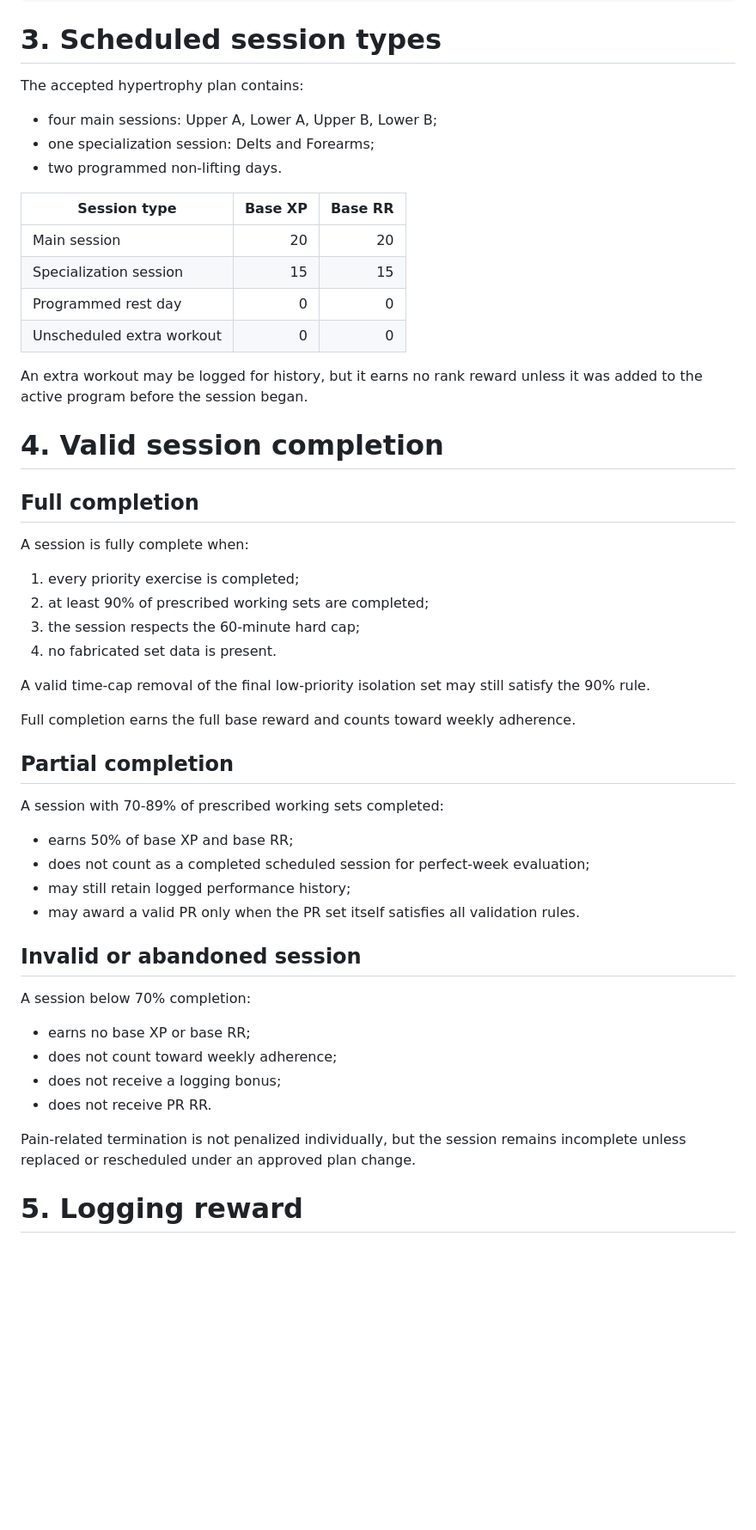
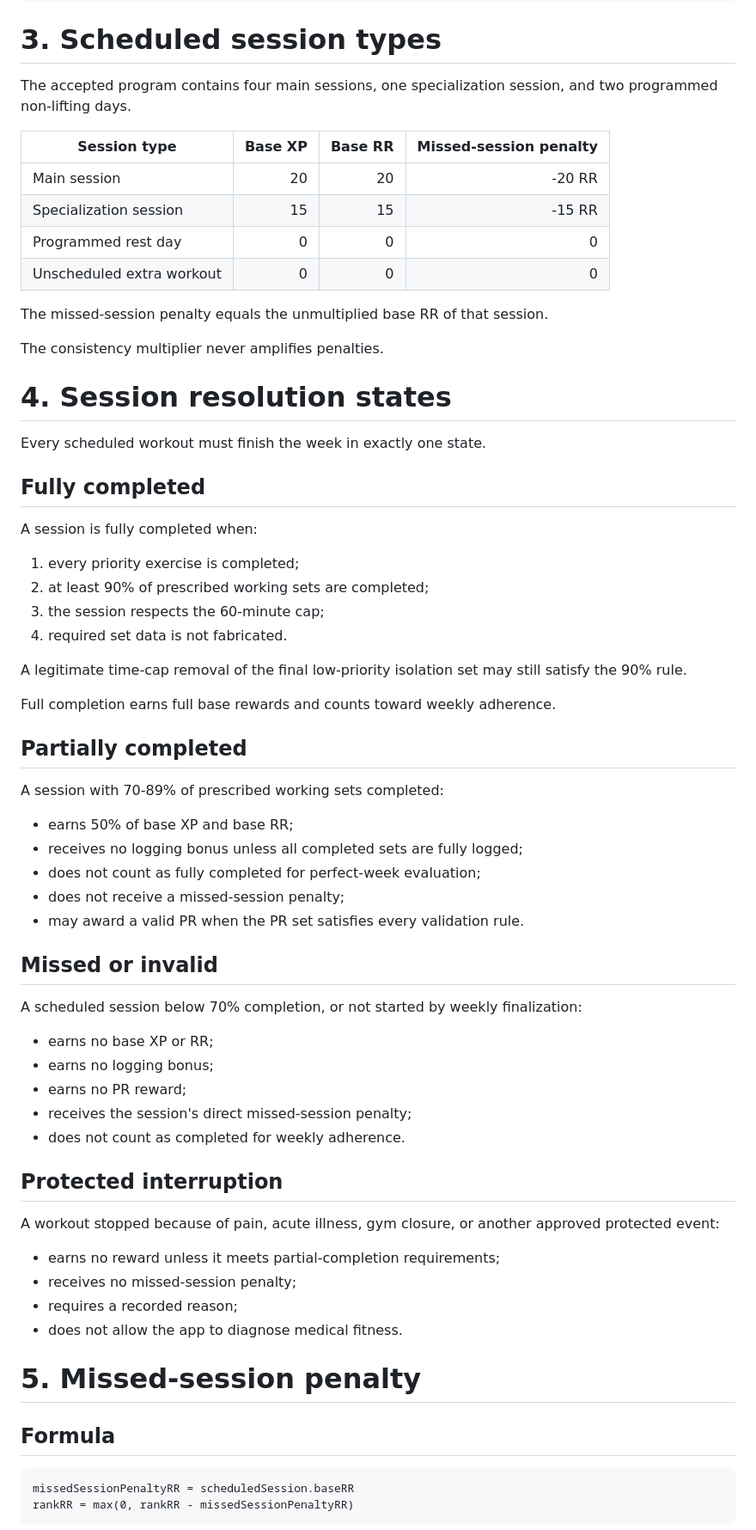
Before and after one commit to Hermann-33/Stone-Set, a Markdown page: docs/product/RANK_SYSTEM.md, the part around one of its changes. Shown at 86% size. Drawn GitHub-style; blank space fills up the shorter version.

````diff
--- a/docs/product/RANK_SYSTEM.md
+++ b/docs/product/RANK_SYSTEM.md
@@ -92,54 +92,71 @@ rrToNextRank = max(0, nextRank.minimumRR - rankRR)
 
 # 3. Scheduled session types
 
-The accepted hypertrophy plan contains:
+The accepted program contains four main sessions, one specialization session, and two programmed non-lifting days.
 
-- four main sessions: Upper A, Lower A, Upper B, Lower B;
-- one specialization session: Delts and Forearms;
-- two programmed non-lifting days.
+| Session type | Base XP | Base RR | Missed-session penalty |
+|---|---:|---:|---:|
+| Main session | 20 | 20 | -20 RR |
+| Specialization session | 15 | 15 | -15 RR |
+| Programmed rest day | 0 | 0 | 0 |
+| Unscheduled extra workout | 0 | 0 | 0 |
 
-| Session type | Base XP | Base RR |
-|---|---:|---:|
-| Main session | 20 | 20 |
-| Specialization session | 15 | 15 |
-| Programmed rest day | 0 | 0 |
-| Unscheduled extra workout | 0 | 0 |
+The missed-session penalty equals the unmultiplied base RR of that session.
 
-An extra workout may be logged for history, but it earns no rank reward unless it was added to the active program before the session began.
+The consistency multiplier never amplifies penalties.
 
-# 4. Valid session completion
+# 4. Session resolution states
 
-## Full completion
+Every scheduled workout must finish the week in exactly one state.
 
-A session is fully complete when:
+## Fully completed
+
+A session is fully completed when:
 
 1. every priority exercise is completed;
 2. at least 90% of prescribed working sets are completed;
-3. the session respects the 60-minute hard cap;
-4. no fabricated set data is present.
+3. the session respects the 60-minute cap;
+4. required set data is not fabricated.
 
-A valid time-cap removal of the final low-priority isolation set may still satisfy the 90% rule.
+A legitimate time-cap removal of the final low-priority isolation set may still satisfy the 90% rule.
 
-Full completion earns the full base reward and counts toward weekly adherence.
+Full completion earns full base rewards and counts toward weekly adherence.
 
-## Partial completion
+## Partially completed
 
 A session with 70-89% of prescribed working sets completed:
 
 - earns 50% of base XP and base RR;
-- does not count as a completed scheduled session for perfect-week evaluation;
-- may still retain logged performance history;
-- may award a valid PR only when the PR set itself satisfies all validation rules.
+- receives no logging bonus unless all completed sets are fully logged;
+- does not count as fully completed for perfect-week evaluation;
+- does not receive a missed-session penalty;
+- may award a valid PR when the PR set satisfies every validation rule.
 
-## Invalid or abandoned session
+## Missed or invalid
 
-A session below 70% completion:
+A scheduled session below 70% completion, or not started by weekly finalization:
 
-- earns no base XP or base RR;
-- does not count toward weekly adherence;
-- does not receive a logging bonus;
-- does not receive PR RR.
+- earns no base XP or RR;
+- earns no logging bonus;
+- earns no PR reward;
+- receives the session's direct missed-session penalty;
+- does not count as completed for weekly adherence.
 
-Pain-related termination is not penalized individually, but the session remains incomplete unless replaced or rescheduled under an approved plan change.
+## Protected interruption
 
-# 5. Logging reward
+A workout stopped because of pain, acute illness, gym closure, or another approved protected event:
+
+- earns no reward unless it meets partial-completion requirements;
+- receives no missed-session penalty;
+- requires a recorded reason;
+- does not allow the app to diagnose medical fitness.
+
+# 5. Missed-session penalty
+
+## Formula
+
+```text
+missedSessionPenaltyRR = scheduledSession.baseRR
+rankRR = max(0, rankRR - missedSessionPenaltyRR)
+```
+
````
Also changed, not shown: other parts of docs/product/RANK_SYSTEM.md (+224 -201 lines).
